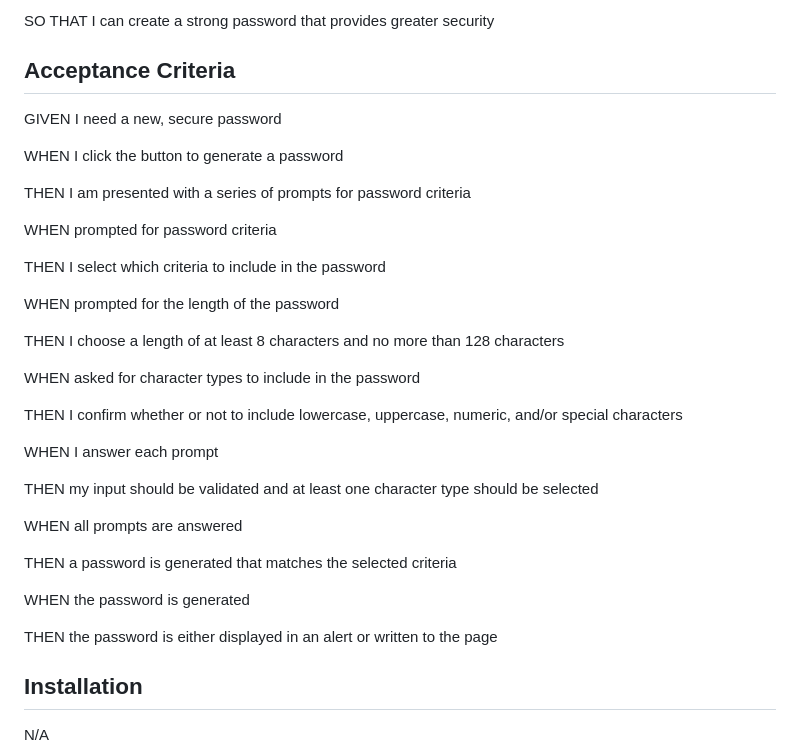
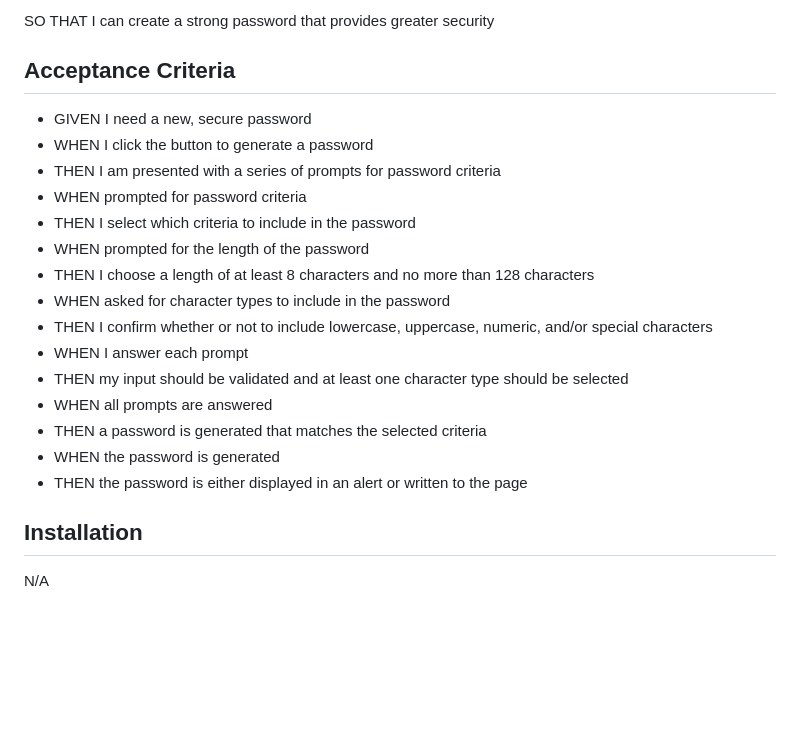
Before and after one commit to ima2132/Password-Generator, a Markdown page: README.md, the part around the change. Drawn GitHub-style; blank space fills up the shorter version.

```diff
--- a/README.md
+++ b/README.md
@@ -23,35 +23,21 @@ I WANT to randomly generate a password that meets certain criteria
 SO THAT I can create a strong password that provides greater security
 
 ## Acceptance Criteria
-GIVEN I need a new, secure password
-
-WHEN I click the button to generate a password
-
-THEN I am presented with a series of prompts for password criteria
-
-WHEN prompted for password criteria
-
-THEN I select which criteria to include in the password
-
-WHEN prompted for the length of the password
-
-THEN I choose a length of at least 8 characters and no more than 128 characters
-
-WHEN asked for character types to include in the password
-
-THEN I confirm whether or not to include lowercase, uppercase, numeric, and/or special characters
-
-WHEN I answer each prompt
-
-THEN my input should be validated and at least one character type should be selected
-
-WHEN all prompts are answered
-
-THEN a password is generated that matches the selected criteria
-
-WHEN the password is generated
-
-THEN the password is either displayed in an alert or written to the page
+* GIVEN I need a new, secure password
+* WHEN I click the button to generate a password
+* THEN I am presented with a series of prompts for password criteria
+* WHEN prompted for password criteria
+* THEN I select which criteria to include in the password
+* WHEN prompted for the length of the password
+* THEN I choose a length of at least 8 characters and no more than 128 characters
+* WHEN asked for character types to include in the password
+* THEN I confirm whether or not to include lowercase, uppercase, numeric, and/or special characters
+* WHEN I answer each prompt
+* THEN my input should be validated and at least one character type should be selected
+* WHEN all prompts are answered
+* THEN a password is generated that matches the selected criteria
+* WHEN the password is generated
+* THEN the password is either displayed in an alert or written to the page
 
 ## Installation
 N/A
```
